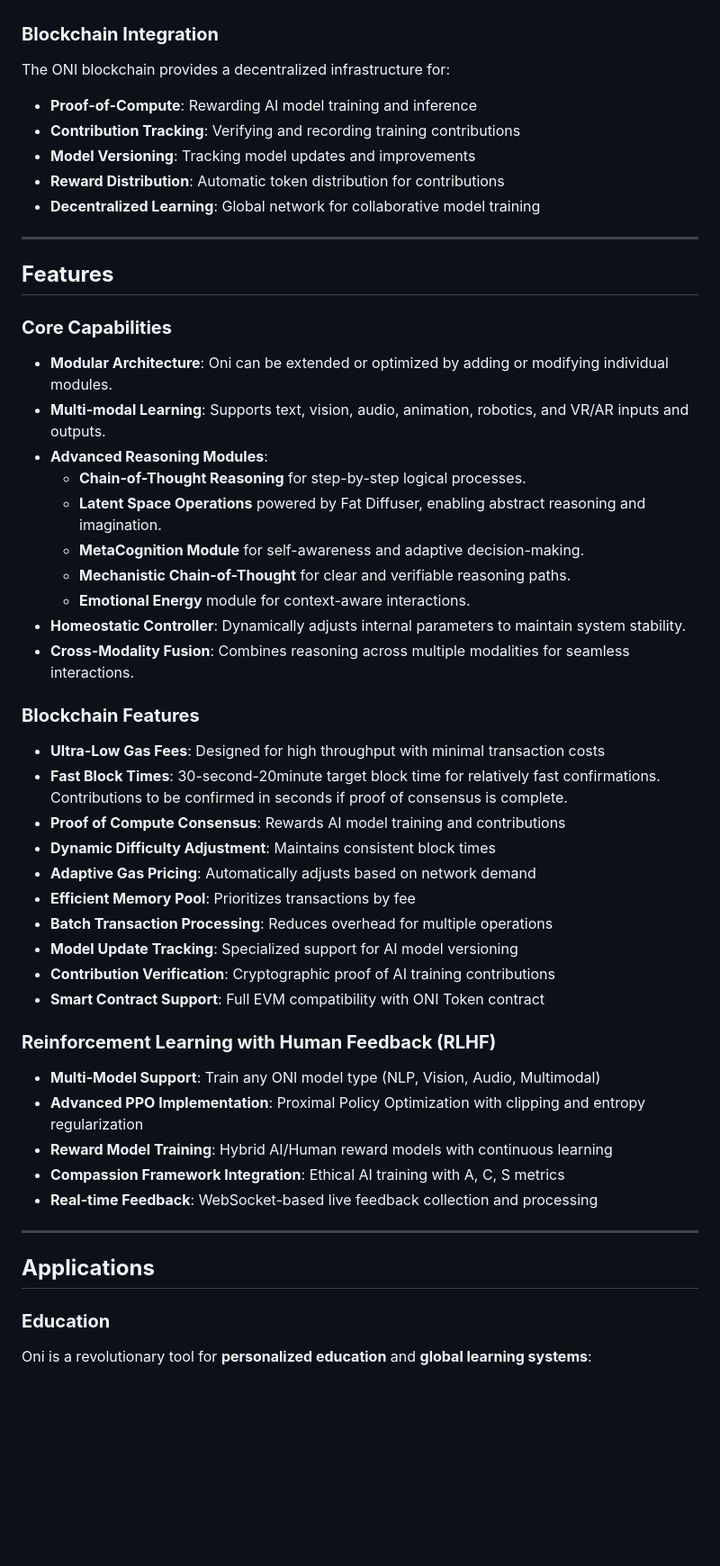
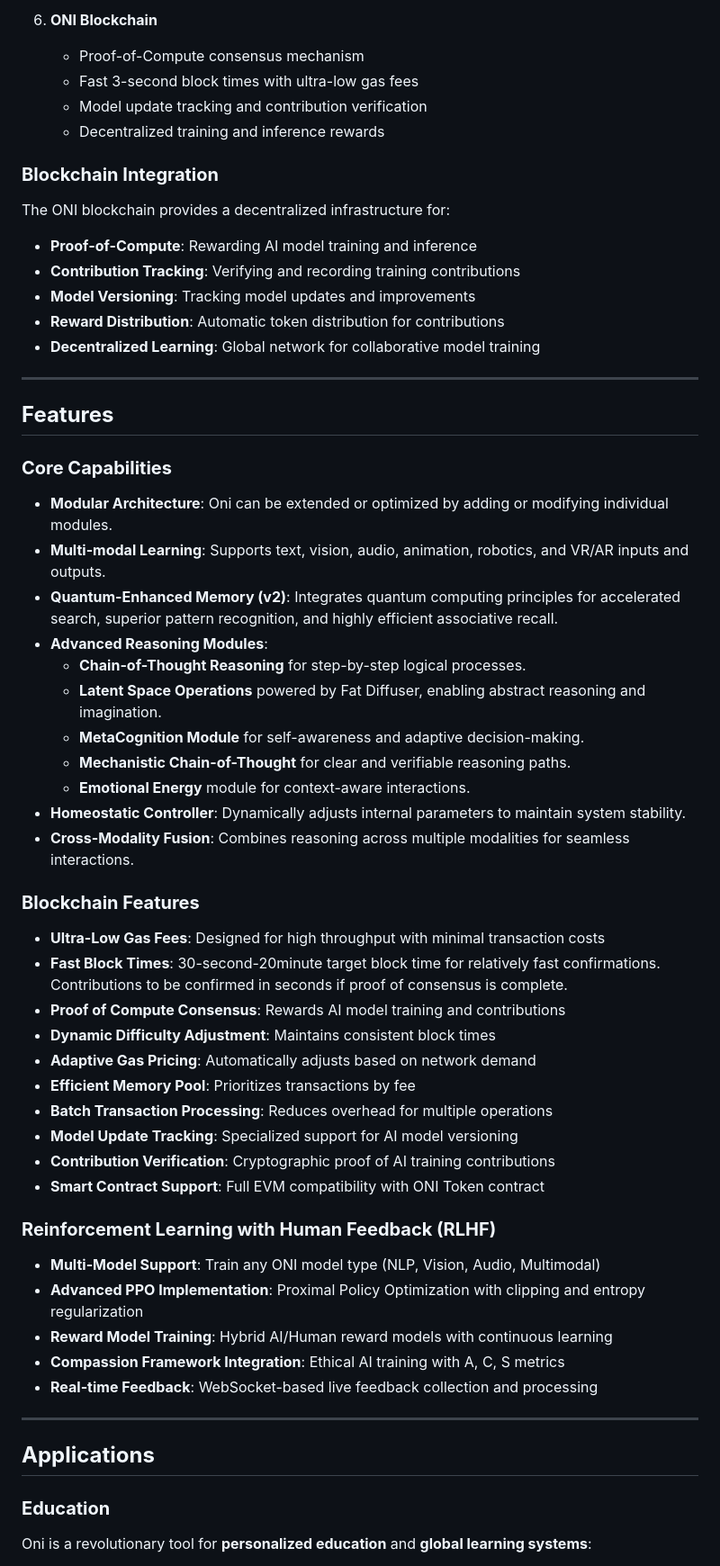
Before and after one commit to AhriCat/ONI, a Markdown page: README.md, the part around one of its changes. Shown at 90% size. Rendered like a GitHub page; blank space fills up the shorter version.

Commit message:
Update README.md
Signed-off-by: Ahri <106394936+AhriCat@users.noreply.github.com>

```diff
--- a/README.md
+++ b/README.md
@@ -50,52 +60,63 @@ Oni's architecture consists of several integrated components:
+6.  **ONI Blockchain**
+
+      * Proof-of-Compute consensus mechanism
+      * Fast 3-second block times with ultra-low gas fees
+      * Model update tracking and contribution verification
+      * Decentralized training and inference rewards
 
 ### **Blockchain Integration**
 
 The ONI blockchain provides a decentralized infrastructure for:
 
-- **Proof-of-Compute**: Rewarding AI model training and inference
-- **Contribution Tracking**: Verifying and recording training contributions
-- **Model Versioning**: Tracking model updates and improvements
-- **Reward Distribution**: Automatic token distribution for contributions
-- **Decentralized Learning**: Global network for collaborative model training
+  * **Proof-of-Compute**: Rewarding AI model training and inference
+  * **Contribution Tracking**: Verifying and recording training contributions
+  * **Model Versioning**: Tracking model updates and improvements
+  * **Reward Distribution**: Automatic token distribution for contributions
+  * **Decentralized Learning**: Global network for collaborative model training
 
----
+-----
 
 ## **Features**
 
 ### **Core Capabilities**
-- **Modular Architecture**: Oni can be extended or optimized by adding or modifying individual modules.
-- **Multi-modal Learning**: Supports text, vision, audio, animation, robotics, and VR/AR inputs and outputs.
-- **Advanced Reasoning Modules**:
-  - **Chain-of-Thought Reasoning** for step-by-step logical processes.
-  - **Latent Space Operations** powered by Fat Diffuser, enabling abstract reasoning and imagination.
-  - **MetaCognition Module** for self-awareness and adaptive decision-making.
-  - **Mechanistic Chain-of-Thought** for clear and verifiable reasoning paths.
-  - **Emotional Energy** module for context-aware interactions.
-- **Homeostatic Controller**: Dynamically adjusts internal parameters to maintain system stability.
-- **Cross-Modality Fusion**: Combines reasoning across multiple modalities for seamless interactions.
+
+  * **Modular Architecture**: Oni can be extended or optimized by adding or modifying individual modules.
+  * **Multi-modal Learning**: Supports text, vision, audio, animation, robotics, and VR/AR inputs and outputs.
+  * **Quantum-Enhanced Memory (v2)**: Integrates quantum computing principles for accelerated search, superior pattern recognition, and highly efficient associative recall.
+  * **Advanced Reasoning Modules**:
+      * **Chain-of-Thought Reasoning** for step-by-step logical processes.
+      * **Latent Space Operations** powered by Fat Diffuser, enabling abstract reasoning and imagination.
+      * **MetaCognition Module** for self-awareness and adaptive decision-making.
+      * **Mechanistic Chain-of-Thought** for clear and verifiable reasoning paths.
+      * **Emotional Energy** module for context-aware interactions.
+  * **Homeostatic Controller**: Dynamically adjusts internal parameters to maintain system stability.
+  * **Cross-Modality Fusion**: Combines reasoning across multiple modalities for seamless interactions.
 
 ### **Blockchain Features**
-- **Ultra-Low Gas Fees**: Designed for high throughput with minimal transaction costs
-- **Fast Block Times**: 30-second-20minute target block time for relatively fast confirmations. Contributions to be confirmed in seconds if proof of consensus is complete.
-- **Proof of Compute Consensus**: Rewards AI model training and contributions
-- **Dynamic Difficulty Adjustment**: Maintains consistent block times
-- **Adaptive Gas Pricing**: Automatically adjusts based on network demand
-- **Efficient Memory Pool**: Prioritizes transactions by fee
-- **Batch Transaction Processing**: Reduces overhead for multiple operations
-- **Model Update Tracking**: Specialized support for AI model versioning
-- **Contribution Verification**: Cryptographic proof of AI training contributions
-- **Smart Contract Support**: Full EVM compatibility with ONI Token contract
+
+  * **Ultra-Low Gas Fees**: Designed for high throughput with minimal transaction costs
+  * **Fast Block Times**: 30-second-20minute target block time for relatively fast confirmations. Contributions to be confirmed in seconds if proof of consensus is complete.
+  * **Proof of Compute Consensus**: Rewards AI model training and contributions
+  * **Dynamic Difficulty Adjustment**: Maintains consistent block times
+  * **Adaptive Gas Pricing**: Automatically adjusts based on network demand
+  * **Efficient Memory Pool**: Prioritizes transactions by fee
+  * **Batch Transaction Processing**: Reduces overhead for multiple operations
+  * **Model Update Tracking**: Specialized support for AI model versioning
+  * **Contribution Verification**: Cryptographic proof of AI training contributions
+  * **Smart Contract Support**: Full EVM compatibility with ONI Token contract
 
 ### **Reinforcement Learning with Human Feedback (RLHF)**
-- **Multi-Model Support**: Train any ONI model type (NLP, Vision, Audio, Multimodal)
-- **Advanced PPO Implementation**: Proximal Policy Optimization with clipping and entropy regularization
-- **Reward Model Training**: Hybrid AI/Human reward models with continuous learning
-- **Compassion Framework Integration**: Ethical AI training with A, C, S metrics
-- **Real-time Feedback**: WebSocket-based live feedback collection and processing
 
----
+  * **Multi-Model Support**: Train any ONI model type (NLP, Vision, Audio, Multimodal)
+  * **Advanced PPO Implementation**: Proximal Policy Optimization with clipping and entropy regularization
+  * **Reward Model Training**: Hybrid AI/Human reward models with continuous learning
+  * **Compassion Framework Integration**: Ethical AI training with A, C, S metrics
+  * **Real-time Feedback**: WebSocket-based live feedback collection and processing
+
+-----
 
 ## **Applications**
 
 ### **Education**
+
 Oni is a revolutionary tool for **personalized education** and **global learning systems**:
```
Also changed, not shown: other parts of README.md (+139 -115 lines).
